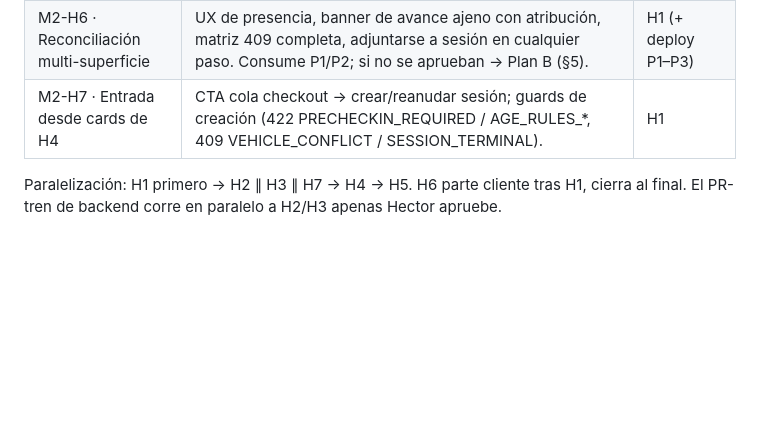
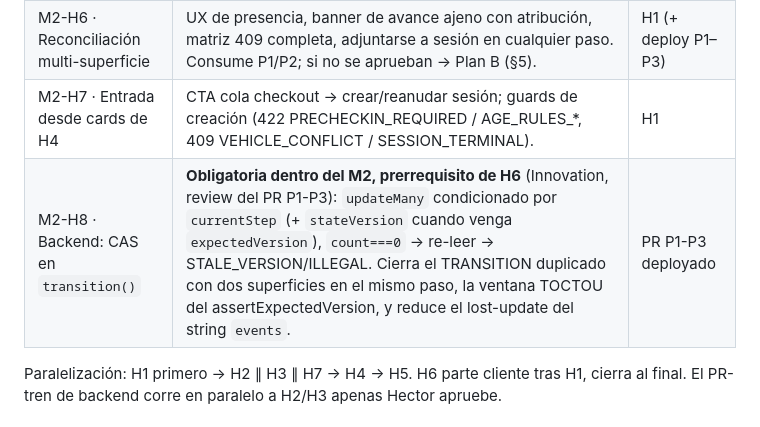
Before and after one commit to hpadilla16/RideFleetManagement, a Markdown page: ops-app-plan/M2-PLAN.md, the part around the change. Drawn GitHub-style; blank space fills up the shorter version.

Commit message:
docs(rideops): M2-H8 (CAS en transition, obligatoria pre-H6) registrada por review de Innovation; M3 en cola por orden de Hector
Co-Authored-By: Claude Fable 5 <noreply@anthropic.com>

```diff
--- a/ops-app-plan/M2-PLAN.md
+++ b/ops-app-plan/M2-PLAN.md
@@ -49,6 +49,7 @@ ciclo Innovation→QA→CI verde→deploy ANTES de que M2-H6 los consuma).
 | M2-H5 · Firma y cierre | CUSTOMER_SIGN_PENDING con modo kiosco, customer-signature, cascada a CLOSED, branding vía display-data. | H4 |
 | M2-H6 · Reconciliación multi-superficie | UX de presencia, banner de avance ajeno con atribución, matriz 409 completa, adjuntarse a sesión en cualquier paso. Consume P1/P2; si no se aprueban → Plan B (§5). | H1 (+ deploy P1–P3) |
 | M2-H7 · Entrada desde cards de H4 | CTA cola checkout → crear/reanudar sesión; guards de creación (422 PRECHECKIN_REQUIRED / AGE_RULES_*, 409 VEHICLE_CONFLICT / SESSION_TERMINAL). | H1 |
+| M2-H8 · Backend: CAS en `transition()` | **Obligatoria dentro del M2, prerrequisito de H6** (Innovation, review del PR P1-P3): `updateMany` condicionado por `currentStep` (+ `stateVersion` cuando venga `expectedVersion`), `count===0` → re-leer → STALE_VERSION/ILLEGAL. Cierra el TRANSITION duplicado con dos superficies en el mismo paso, la ventana TOCTOU del assertExpectedVersion, y reduce el lost-update del string `events`. | PR P1-P3 deployado |
 
 Paralelización: H1 primero → H2 ∥ H3 ∥ H7 → H4 → H5. H6 parte cliente tras H1, cierra
 al final. El PR-tren de backend corre en paralelo a H2/H3 apenas Hector apruebe.
```
